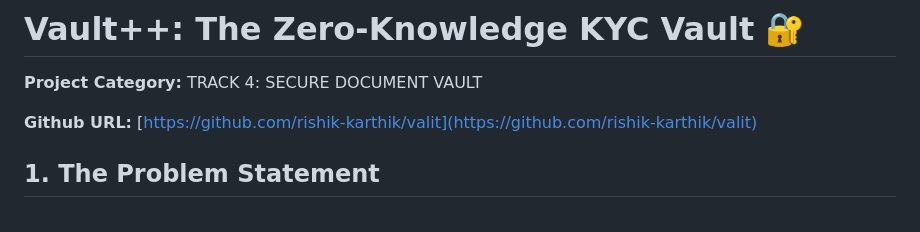
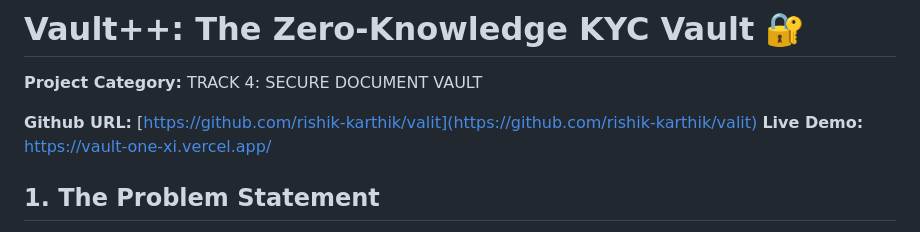
Before and after one commit to rishik-karthik/valit, a Markdown page: README.md, the part around the change. GitHub-like rendering.

```diff
--- a/README.md
+++ b/README.md
@@ -3,6 +3,7 @@
 **Project Category:** TRACK 4: SECURE DOCUMENT VAULT
 
 **Github URL:** [https://github.com/rishik-karthik/valit](https://github.com/rishik-karthik/valit)
+**Live Demo:** https://vault-one-xi.vercel.app/
 
 ## 1. The Problem Statement
 
```
